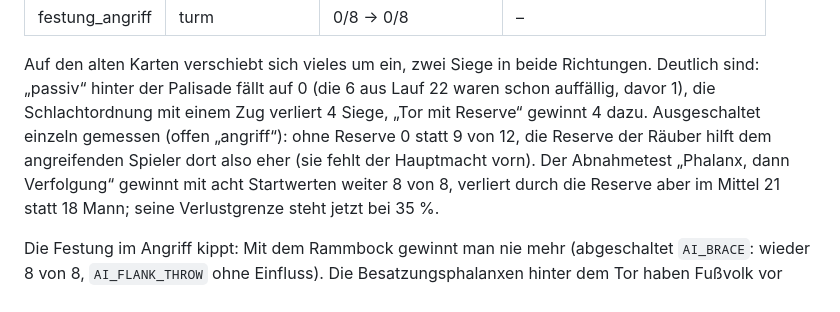
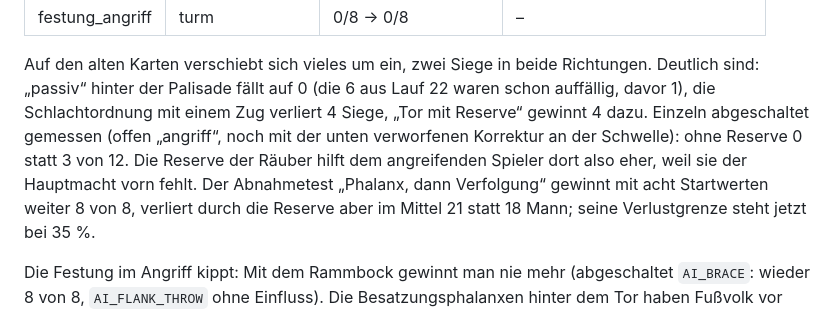
Before and after one commit to manaef-del/pygame-test, a Markdown page: docs/ki-simulation.md, the part around the change. Rendered like a GitHub page.

Commit message:
Doku: Lauf 24, Messbedingung der Reserve-Abschaltung richtiggestellt
Co-Authored-By: Claude Opus 5.5 <noreply@anthropic.com>
Claude-Session: https://claude.ai/code/session_012WCWxVqbfj973e37fQsQh1

```diff
--- a/docs/ki-simulation.md
+++ b/docs/ki-simulation.md
@@ -35,10 +35,11 @@ Zwölf Seeds (Festung im Angriff acht), verglichen mit Lauf 22 und 23:
 Auf den alten Karten verschiebt sich vieles um ein, zwei Siege in beide
 Richtungen. Deutlich sind: „passiv“ hinter der Palisade fällt auf 0 (die
 6 aus Lauf 22 waren schon auffällig, davor 1), die Schlachtordnung mit
-einem Zug verliert 4 Siege, „Tor mit Reserve“ gewinnt 4 dazu. Ausgeschaltet
-einzeln gemessen (offen „angriff“): ohne Reserve 0 statt 9 von 12, die
-Reserve der Räuber hilft dem angreifenden Spieler dort also eher (sie
-fehlt der Hauptmacht vorn). Der Abnahmetest „Phalanx, dann Verfolgung“
+einem Zug verliert 4 Siege, „Tor mit Reserve“ gewinnt 4 dazu. Einzeln
+abgeschaltet gemessen (offen „angriff“, noch mit der unten verworfenen
+Korrektur an der Schwelle): ohne Reserve 0 statt 3 von 12. Die Reserve
+der Räuber hilft dem angreifenden Spieler dort also eher, weil sie der
+Hauptmacht vorn fehlt. Der Abnahmetest „Phalanx, dann Verfolgung“
 gewinnt mit acht Startwerten weiter 8 von 8, verliert durch die Reserve aber
 im Mittel 21 statt 18 Mann; seine Verlustgrenze steht jetzt bei 35 %.
 
```
